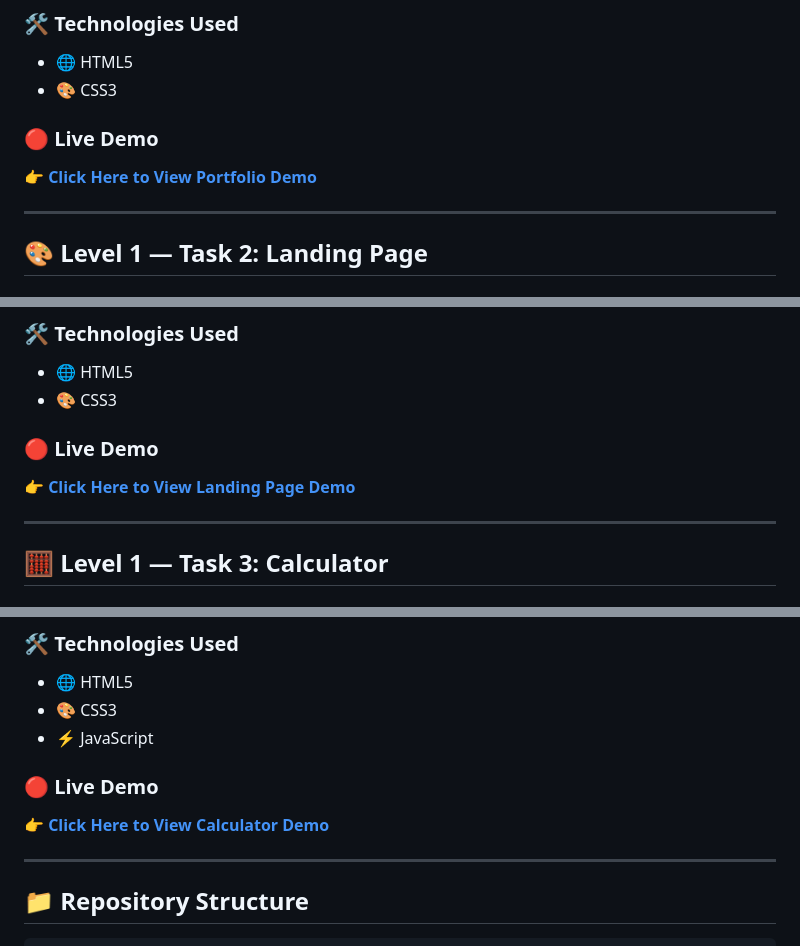
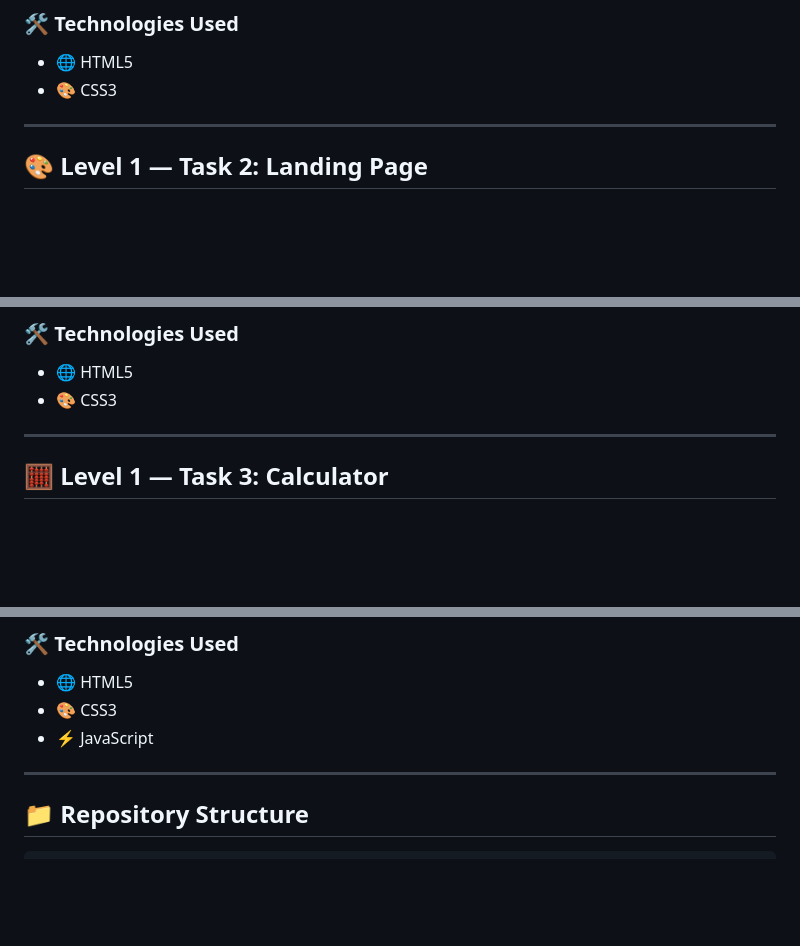
Before and after one commit to Ilyas99786/CODSOFT_TASKNO, a Markdown page: README.md, 3 parts joined by grey strips. Drawn GitHub-style; blank space fills up the shorter version.

Commit message:
Remove live demo links from README
Removed live demo sections from multiple tasks in README.

```diff
--- a/README.md
+++ b/README.md
@@ -57,10 +57,6 @@ The portfolio provides an interactive and visually appealing platform where visi
 * 🌐 HTML5
 * 🎨 CSS3
 
-### 🔴 Live Demo
-
-👉 **[Click Here to View Portfolio Demo](#)**
-
 ---
 
 ## 🎨 Level 1 — Task 2: Landing Page
@@ -87,10 +83,6 @@ This project focuses on creating a structured, responsive, and user-friendly web
 
 * 🌐 HTML5
 * 🎨 CSS3
-
-### 🔴 Live Demo
-
-👉 **[Click Here to View Landing Page Demo](#)**
 
 ---
 
@@ -120,10 +112,6 @@ The calculator provides a simple and intuitive interface for performing basic ma
 * 🌐 HTML5
 * 🎨 CSS3
 * ⚡ JavaScript
-
-### 🔴 Live Demo
-
-👉 **[Click Here to View Calculator Demo](#)**
 
 ---
 
```
